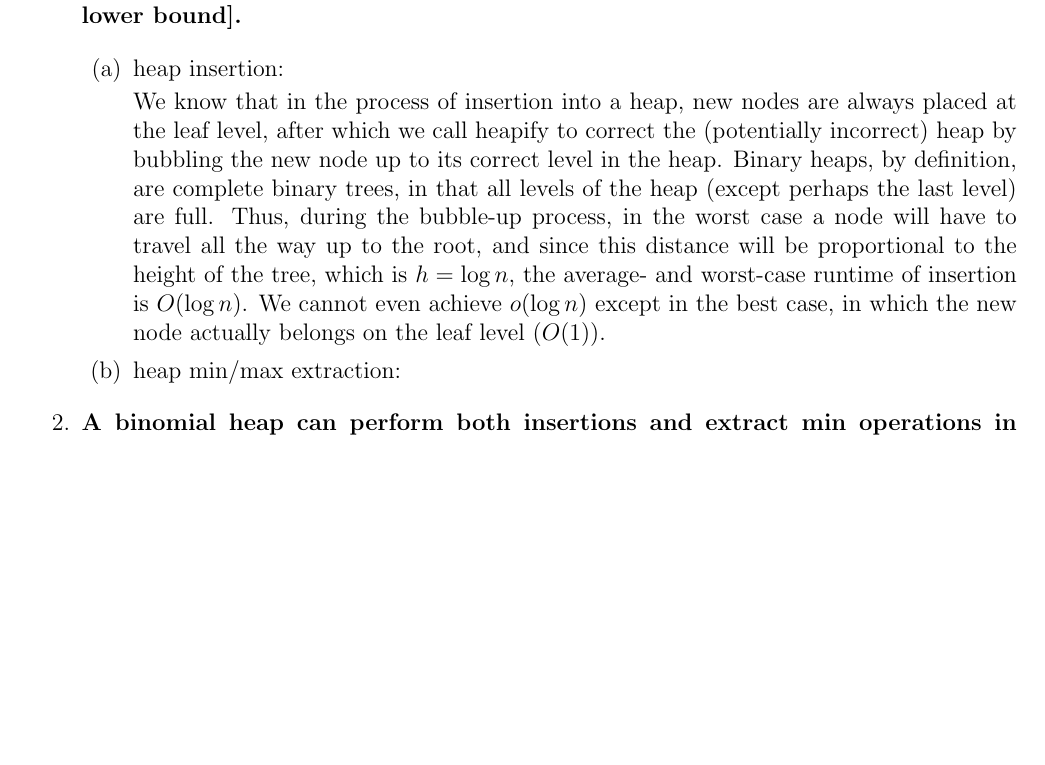
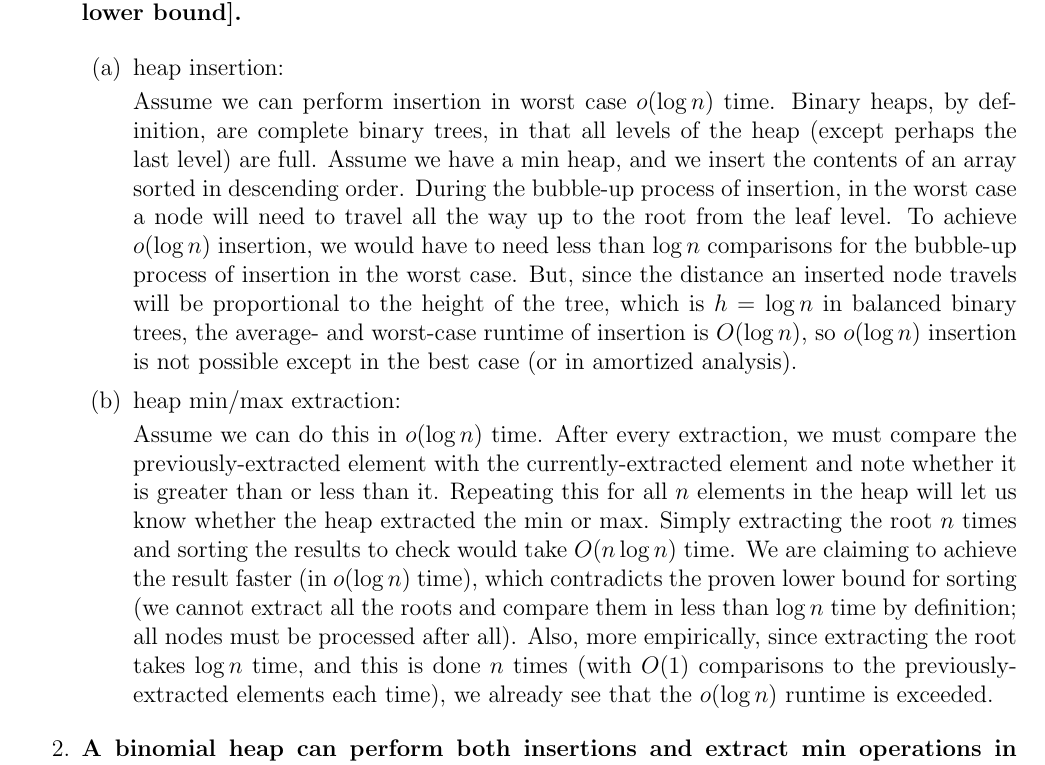
Before and after one commit to kobeeraveendran/cot5405, a LaTeX problem sheet (hw/hw2/hw2.tex): part of page 1 of 5, cut so that both start at the same text, the shorter picture padded with empty space. Compiled offline with pdfLaTeX.

Commit message:
add soln to problem 1

```diff
--- a/hw/hw2/hw2.tex
+++ b/hw/hw2/hw2.tex
@@ -6,10 +6,10 @@
 \usepackage{algpseudocode}
 \usepackage{hyperref}
 
-\title{Homework 2 -- COT5405
+\title{Homework 2
     \thanks{For some questions, I received guidance from or collaborated with: TA (office hours)}
 }
-\author{Kobee Raveendran}
+\author{COT5405}
 \date{September 2021}
 
 \begin{document}
@@ -25,15 +25,26 @@
     \begin{enumerate}
         \item heap insertion:
 
-        We know that in the process of insertion into a heap, new nodes are always placed at the leaf level, after
-        which we call heapify to correct the (potentially incorrect) heap by bubbling the new node up to its
-        correct level in the heap. Binary heaps, by definition, are complete binary trees, in that all levels of the
-        heap (except perhaps the last level) are full. Thus, during the bubble-up process, in the worst case a node will
-        have to travel all the way up to the root, and since this distance will be proportional to the height of the tree,
-        which is $h = \log n$, the average- and worst-case runtime of insertion is $O(\log n)$. We cannot even achieve
-        $o(\log n)$ except in the best case, in which the new node actually belongs on the leaf level ($O(1)$).
+        Assume we can perform insertion in worst case $o(\log n)$ time. Binary heaps, by definition, are complete binary trees,
+        in that all levels of the heap (except perhaps the last level) are full. Assume we have a min heap, and we insert
+        the contents of an array sorted in descending order. During the bubble-up process of insertion, in the worst case
+        a node will need to travel all the way up to the root from the leaf level. To achieve $o(\log n)$ insertion,
+        we would have to need less than $\log n$ comparisons for the bubble-up process of insertion in the worst case. But, since the distance
+        an inserted node travels will be proportional to the height of the tree, which is $h = \log n$ in balanced binary
+        trees, the average- and worst-case runtime of insertion is $O(\log n)$, so $o(\log n)$ insertion is not possible
+        except in the best case (or in amortized analysis).
 
         \item heap min/max extraction:
+
+        Assume we can do this in $o(\log n)$ time. After every extraction, we must compare the previously-extracted element
+        with the currently-extracted element and note whether it is greater than or less than it. Repeating this for
+        all $n$ elements in the heap will let us know whether the heap extracted the min or max. Simply extracting
+        the root $n$ times and sorting the results to check would take $O(n\log n)$ time. We are claiming to achieve the result
+        faster (in $o(\log n)$ time), which contradicts the proven lower bound for sorting (we cannot extract all the roots
+        and compare them in less than $\log n$ time by definition; all nodes must be processed after all). Also, more
+        empirically, since extracting the root takes $\log n$ time, and this is done $n$ times (with $O(1)$ comparisons
+        to the previously-extracted elements each time), we already see that the $o(\log n)$ runtime is exceeded.
+
     \end{enumerate}
 
     \item \textbf{A binomial heap can perform both insertions and extract min operations in $O(\log n)$
```
Also changed, not shown: hw/hw2/hw2.pdf, hw/hw2/hw2.tex (4 more changed lines), 3 other files.
